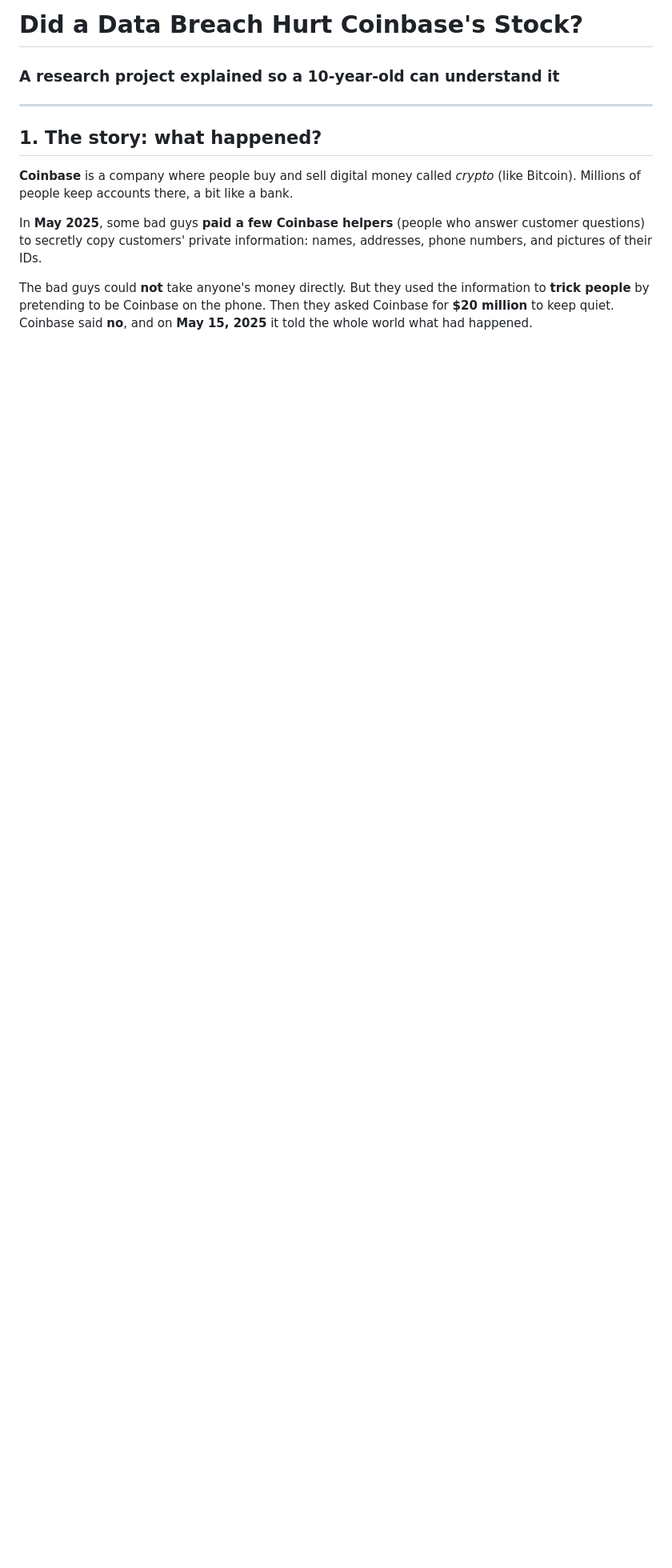
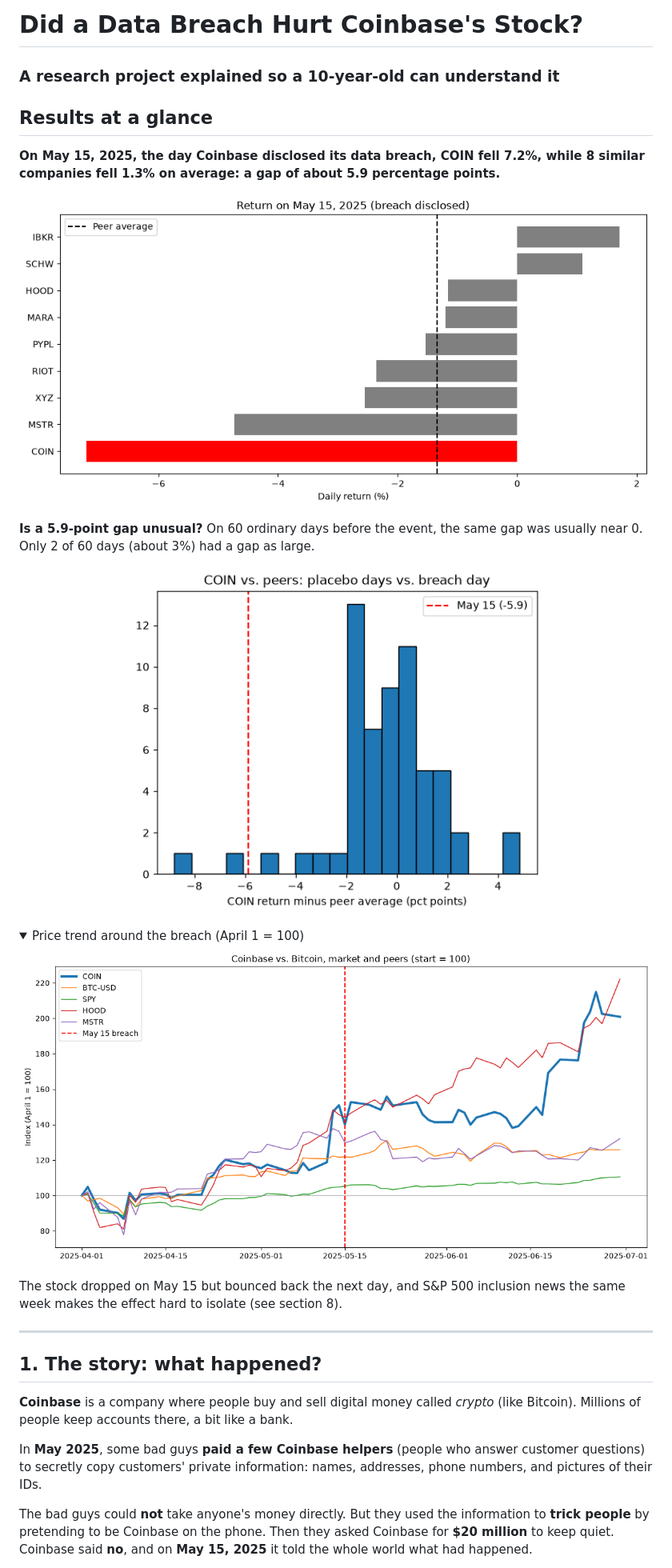
Before and after one commit to UCB-SeunghwanLee/coinbase-breach-event-study, a Markdown page: README.md, the part around the change. Shown at 80% size. Rendered like a GitHub page; pictures changed too: images/event_day_returns.png (added), images/placebo_test.png (added), images/price_index_around_breach.png (added); folded sections open; blank space fills up the shorter version.

Commit message:
Add results charts to README
Co-Authored-By: Claude Opus 5.5 <noreply@anthropic.com>

```diff
--- a/README.md
+++ b/README.md
@@ -1,5 +1,23 @@
 # Did a Data Breach Hurt Coinbase's Stock?
 ### A research project explained so a 10-year-old can understand it
+
+## Results at a glance
+
+**On May 15, 2025, the day Coinbase disclosed its data breach, COIN fell 7.2%, while 8 similar companies fell 1.3% on average: a gap of about 5.9 percentage points.**
+
+![Return on May 15, 2025: Coinbase (red) vs. 8 crypto and fintech peers](images/event_day_returns.png)
+
+**Is a 5.9-point gap unusual?** On 60 ordinary days before the event, the same gap was usually near 0. Only 2 of 60 days (about 3%) had a gap as large.
+
+<p align="center"><img src="images/placebo_test.png" alt="Placebo test: COIN-minus-peers gap on 60 ordinary days vs. the breach day" width="520"></p>
+
+<details>
+<summary>Price trend around the breach (April 1 = 100)</summary>
+
+![Coinbase vs. Bitcoin, S&P 500 and peers, April to June 2025](images/price_index_around_breach.png)
+
+The stock dropped on May 15 but bounced back the next day, and S&P 500 inclusion news the same week makes the effect hard to isolate (see section 8).
+</details>
 
 ---
 
```
